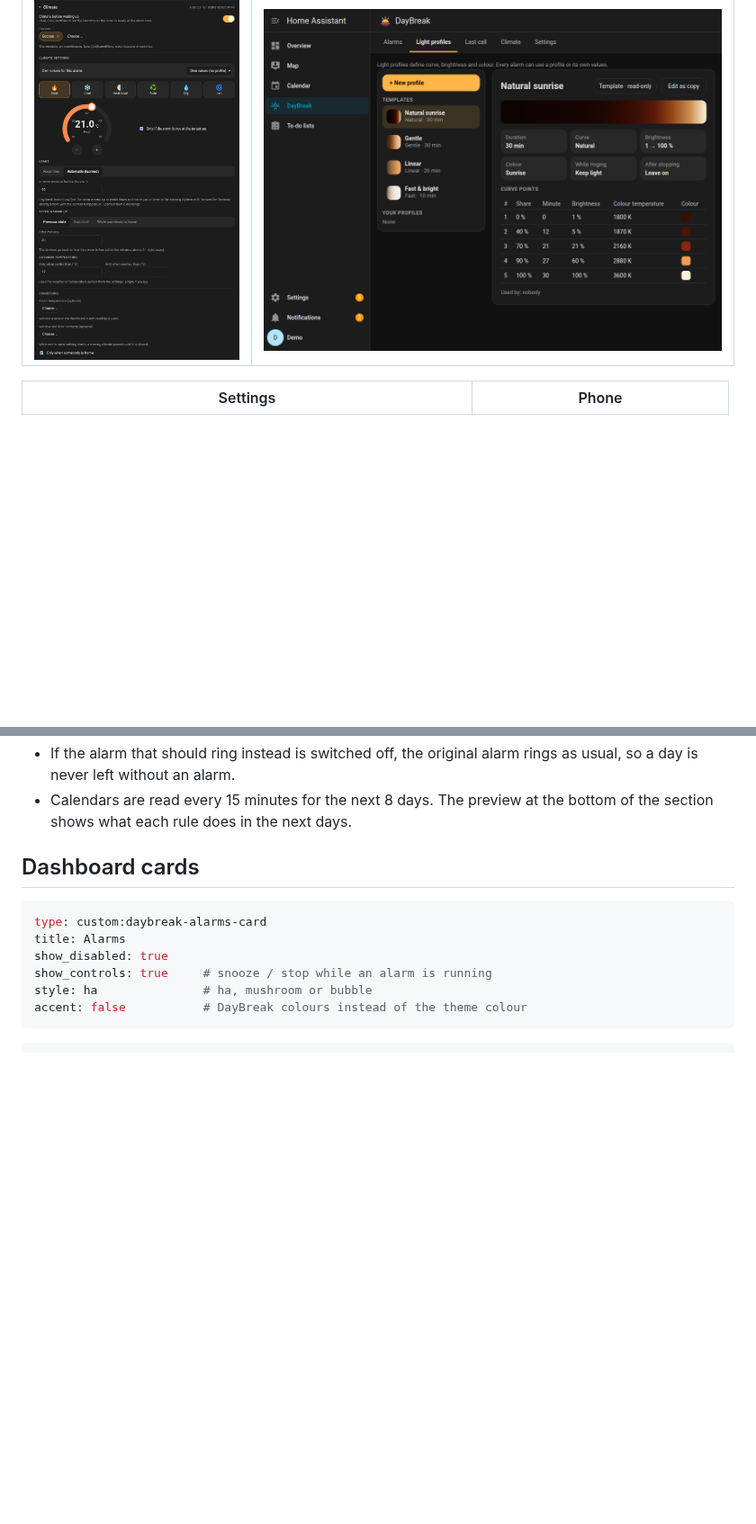
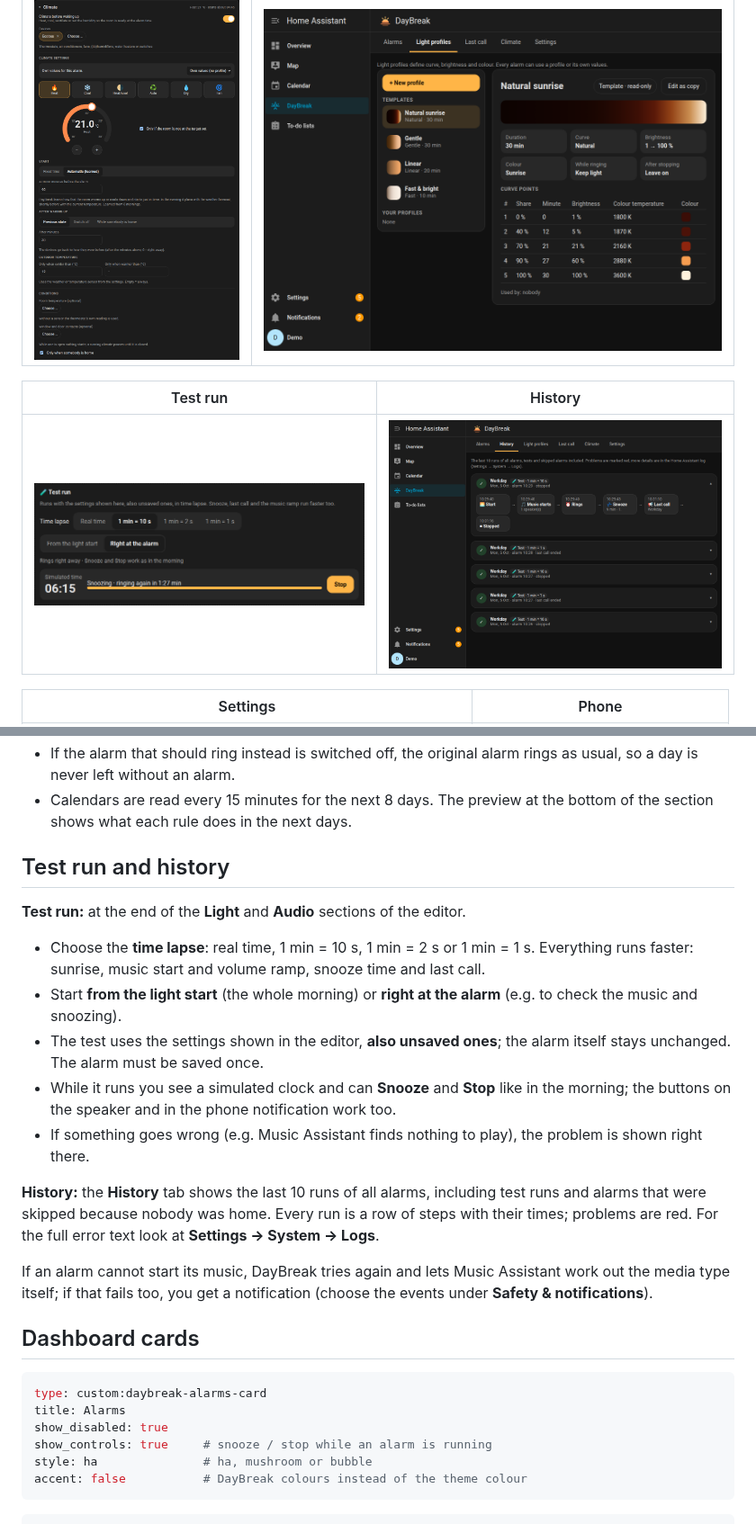
Before and after one commit to sempai-san/ha-daybreak, a Markdown page: README.md, 2 parts joined by grey strips. Shown at 90% size. Rendered like a GitHub page; pictures changed too: docs/images/history.png (added), docs/images/testrun.png (added); blank space fills up the shorter version.

```diff
--- a/README.md
+++ b/README.md
@@ -99,6 +104,10 @@ DayBreak wakes you up gently: your lights fade in like a sunrise before the alar
 | Climate | Light profiles |
 | --- | --- |
 | ![Climate](docs/images/climate.png) | ![Light profiles](docs/images/profiles.png) |
+
+| Test run | History |
+| --- | --- |
+| ![Test run](docs/images/testrun.png) | ![History](docs/images/history.png) |
 
 | Settings | Phone |
 | --- | --- |
@@ -163,6 +172,20 @@ Each rule reads like a sentence:
 - **Travel time** uses Waze Travel Time from your home (or a person, zone or device tracker) to the location of the event. Without Waze, or when an event has no location, a fixed travel time is used.
 - If the alarm that should ring instead is switched off, the original alarm rings as usual, so a day is never left without an alarm.
 - Calendars are read every 15 minutes for the next 8 days. The preview at the bottom of the section shows what each rule does in the next days.
+
+## Test run and history
+
+**Test run:** at the end of the **Light** and **Audio** sections of the editor.
+
+- Choose the **time lapse**: real time, 1 min = 10 s, 1 min = 2 s or 1 min = 1 s. Everything runs faster: sunrise, music start and volume ramp, snooze time and last call.
+- Start **from the light start** (the whole morning) or **right at the alarm** (e.g. to check the music and snoozing).
+- The test uses the settings shown in the editor, **also unsaved ones**; the alarm itself stays unchanged. The alarm must be saved once.
+- While it runs you see a simulated clock and can **Snooze** and **Stop** like in the morning; the buttons on the speaker and in the phone notification work too.
+- If something goes wrong (e.g. Music Assistant finds nothing to play), the problem is shown right there.
+
+**History:** the **History** tab shows the last 10 runs of all alarms, including test runs and alarms that were skipped because nobody was home. Every run is a row of steps with their times; problems are red. For the full error text look at **Settings → System → Logs**.
+
+If an alarm cannot start its music, DayBreak tries again and lets Music Assistant work out the media type itself; if that fails too, you get a notification (choose the events under **Safety & notifications**).
 
 ## Dashboard cards
 
```
Also changed, not shown: other parts of README.md (+5 -0 lines), 14 other files.
